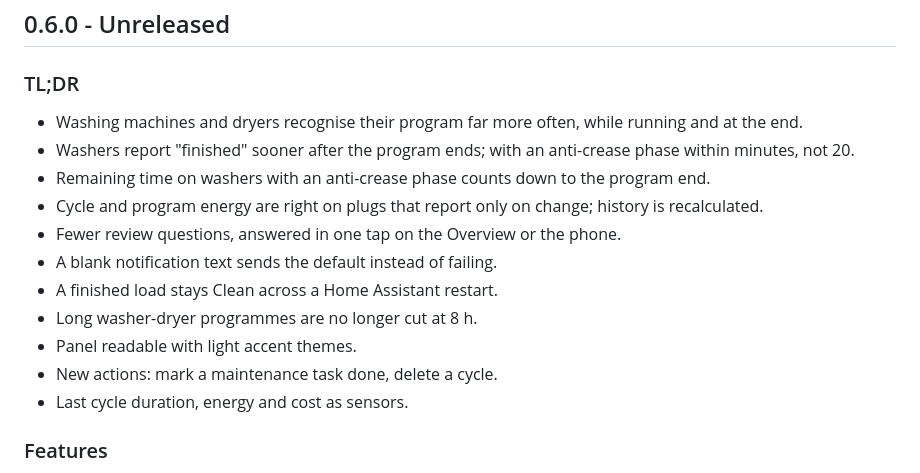
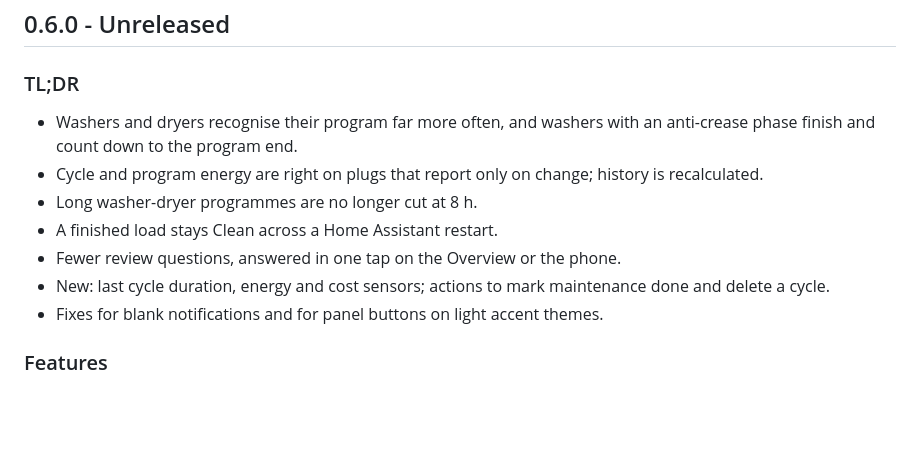
Before and after one commit to 3dg1luk43/ha_washdata, a Markdown page: CHANGELOG.md, the part around the change. Rendered like a GitHub page; blank space fills up the shorter version.

Commit message:
docs: 0.6.0 TL;DR re-cut

```diff
--- a/CHANGELOG.md
+++ b/CHANGELOG.md
@@ -11,17 +11,13 @@ Releases 0.5.4 and earlier are in [CHANGELOG-archive.md](CHANGELOG-archive.md).
 
 ### TL;DR
 
-- Washing machines and dryers recognise their program far more often, while running and at the end.
-- Washers report "finished" sooner after the program ends; with an anti-crease phase within minutes, not 20.
-- Remaining time on washers with an anti-crease phase counts down to the program end.
+- Washers and dryers recognise their program far more often, and washers with an anti-crease phase finish and count down to the program end.
 - Cycle and program energy are right on plugs that report only on change; history is recalculated.
+- Long washer-dryer programmes are no longer cut at 8 h.
+- A finished load stays Clean across a Home Assistant restart.
 - Fewer review questions, answered in one tap on the Overview or the phone.
-- A blank notification text sends the default instead of failing.
-- A finished load stays Clean across a Home Assistant restart.
-- Long washer-dryer programmes are no longer cut at 8 h.
-- Panel readable with light accent themes.
-- New actions: mark a maintenance task done, delete a cycle.
-- Last cycle duration, energy and cost as sensors.
+- New: last cycle duration, energy and cost sensors; actions to mark maintenance done and delete a cycle.
+- Fixes for blank notifications and for panel buttons on light accent themes.
 
 ### Features
 
```
